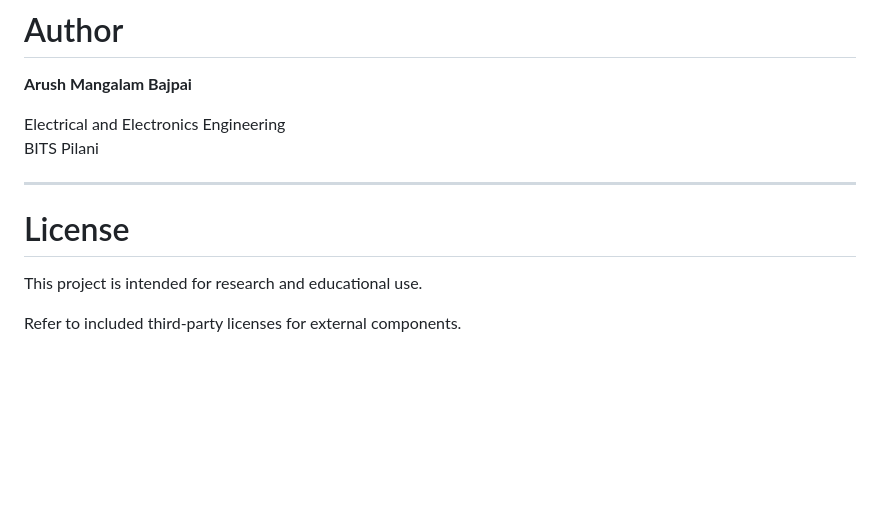
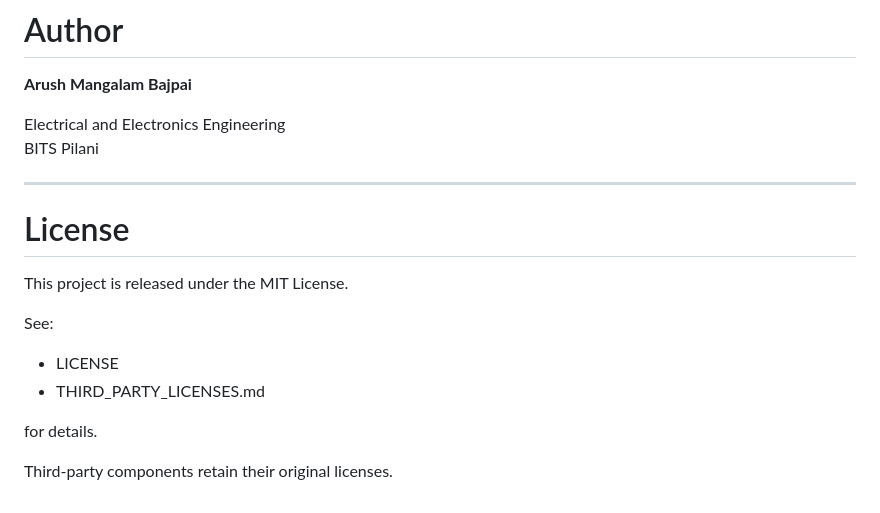
Before and after one commit to arushmangalambajpai/TPM_ANALYZER, a Markdown page: README.md, the part around the change. Drawn GitHub-style; blank space fills up the shorter version.

Commit message:
Add license information

```diff
--- a/README.md
+++ b/README.md
@@ -426,9 +426,15 @@ Electrical and Electronics Engineering
 BITS Pilani
 
 ---
-
 # License
 
-This project is intended for research and educational use.
+This project is released under the MIT License.
 
-Refer to included third-party licenses for external components.
+See:
+
+- LICENSE
+- THIRD_PARTY_LICENSES.md
+
+for details.
+
+Third-party components retain their original licenses.
```
